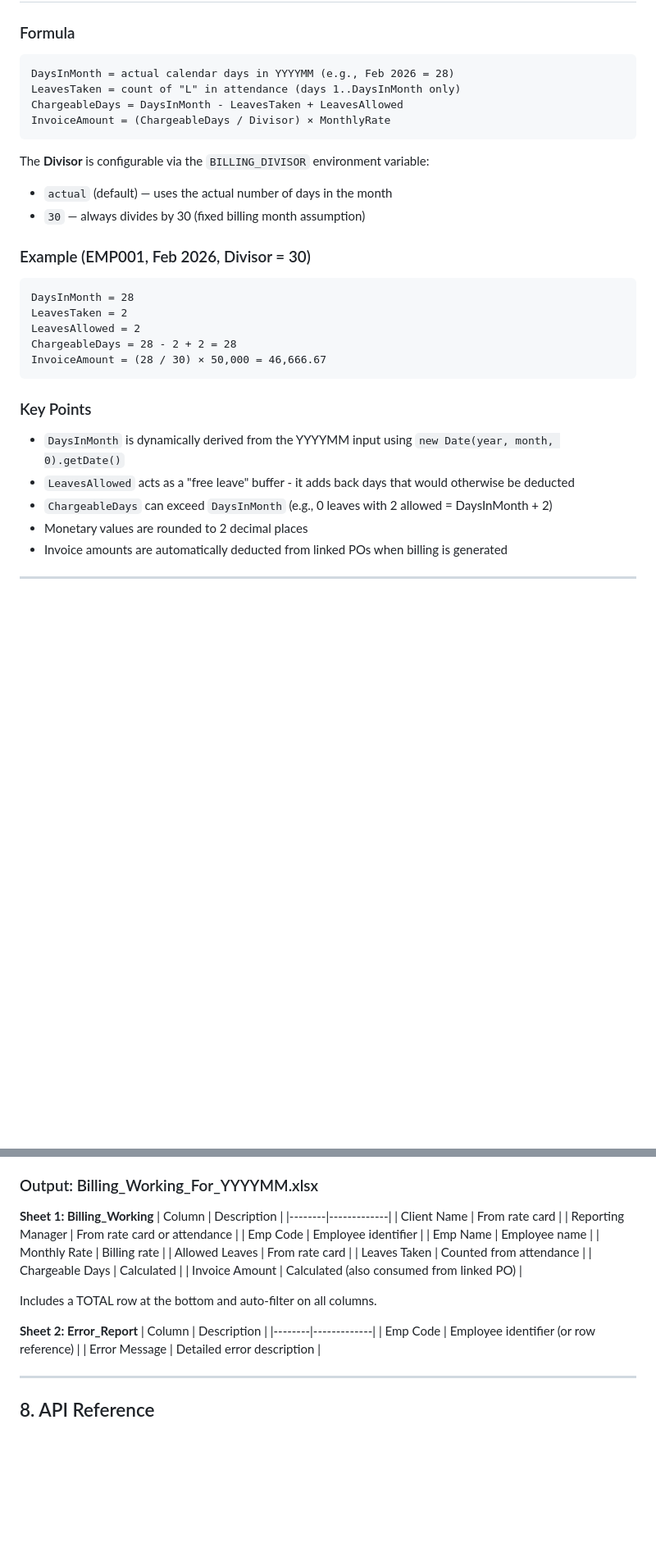
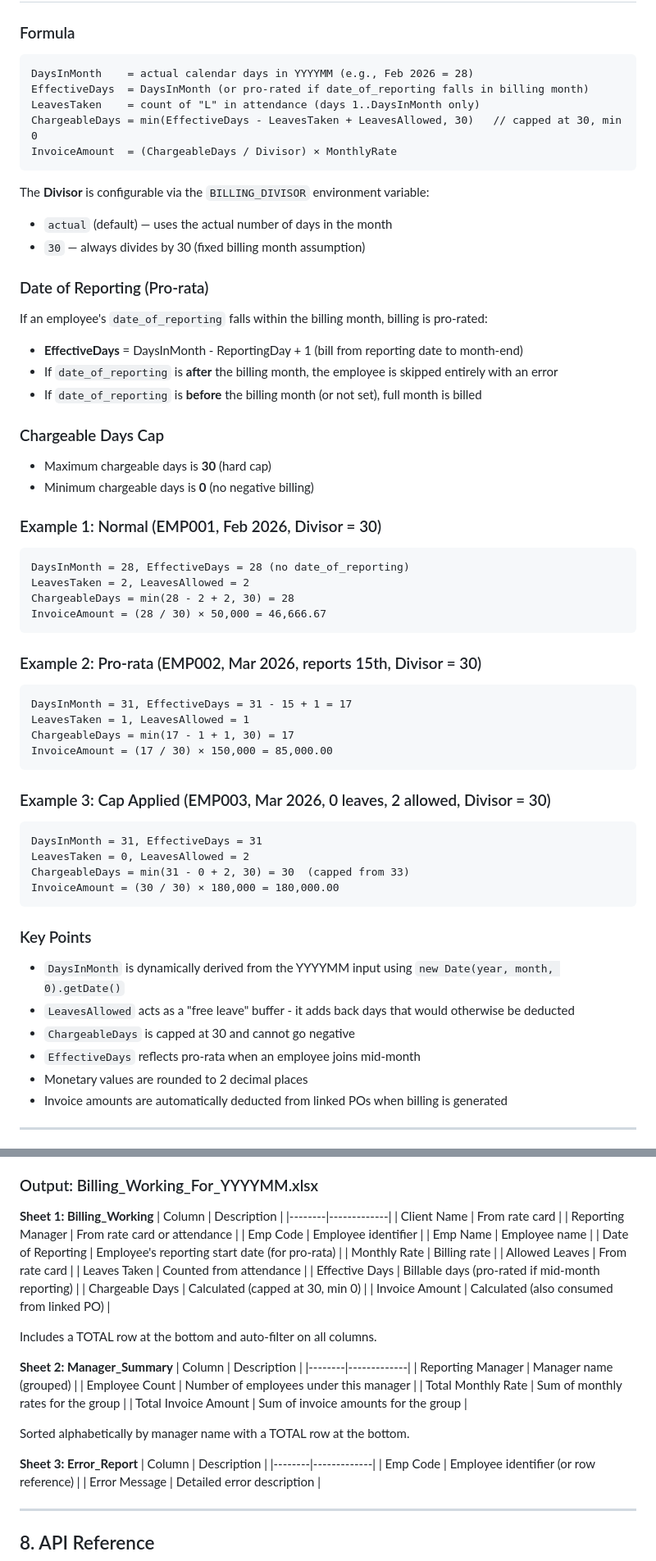
Before and after one commit to TeamBeesProductGuy/BillingGenerator, a Markdown page: DOCUMENTATION.md, 2 parts joined by grey strips. Shown at 82% size. Rendered like a GitHub page; blank space fills up the shorter version.

````diff
--- a/DOCUMENTATION.md
+++ b/DOCUMENTATION.md
@@ -264,29 +265,56 @@ PO page reflects updated consumption_pct, remaining_value, progress bar
 
 ### Formula
 ```
-DaysInMonth = actual calendar days in YYYYMM (e.g., Feb 2026 = 28)
-LeavesTaken = count of "L" in attendance (days 1..DaysInMonth only)
-ChargeableDays = DaysInMonth - LeavesTaken + LeavesAllowed
-InvoiceAmount = (ChargeableDays / Divisor) × MonthlyRate
+DaysInMonth    = actual calendar days in YYYYMM (e.g., Feb 2026 = 28)
+EffectiveDays  = DaysInMonth (or pro-rated if date_of_reporting falls in billing month)
+LeavesTaken    = count of "L" in attendance (days 1..DaysInMonth only)
+ChargeableDays = min(EffectiveDays - LeavesTaken + LeavesAllowed, 30)   // capped at 30, min 0
+InvoiceAmount  = (ChargeableDays / Divisor) × MonthlyRate
 ```
 
 The **Divisor** is configurable via the `BILLING_DIVISOR` environment variable:
 - `actual` (default) — uses the actual number of days in the month
 - `30` — always divides by 30 (fixed billing month assumption)
 
-### Example (EMP001, Feb 2026, Divisor = 30)
+### Date of Reporting (Pro-rata)
+If an employee's `date_of_reporting` falls within the billing month, billing is pro-rated:
+- **EffectiveDays** = DaysInMonth - ReportingDay + 1 (bill from reporting date to month-end)
+- If `date_of_reporting` is **after** the billing month, the employee is skipped entirely with an error
+- If `date_of_reporting` is **before** the billing month (or not set), full month is billed
+
+### Chargeable Days Cap
+- Maximum chargeable days is **30** (hard cap)
+- Minimum chargeable days is **0** (no negative billing)
+
+### Example 1: Normal (EMP001, Feb 2026, Divisor = 30)
 ```
-DaysInMonth = 28
-LeavesTaken = 2
-LeavesAllowed = 2
-ChargeableDays = 28 - 2 + 2 = 28
+DaysInMonth = 28, EffectiveDays = 28 (no date_of_reporting)
+LeavesTaken = 2, LeavesAllowed = 2
+ChargeableDays = min(28 - 2 + 2, 30) = 28
 InvoiceAmount = (28 / 30) × 50,000 = 46,666.67
+```
+
+### Example 2: Pro-rata (EMP002, Mar 2026, reports 15th, Divisor = 30)
+```
+DaysInMonth = 31, EffectiveDays = 31 - 15 + 1 = 17
+LeavesTaken = 1, LeavesAllowed = 1
+ChargeableDays = min(17 - 1 + 1, 30) = 17
+InvoiceAmount = (17 / 30) × 150,000 = 85,000.00
+```
+
+### Example 3: Cap Applied (EMP003, Mar 2026, 0 leaves, 2 allowed, Divisor = 30)
+```
+DaysInMonth = 31, EffectiveDays = 31
+LeavesTaken = 0, LeavesAllowed = 2
+ChargeableDays = min(31 - 0 + 2, 30) = 30  (capped from 33)
+InvoiceAmount = (30 / 30) × 180,000 = 180,000.00
 ```
 
 ### Key Points
 - `DaysInMonth` is dynamically derived from the YYYYMM input using `new Date(year, month, 0).getDate()`
 - `LeavesAllowed` acts as a "free leave" buffer - it adds back days that would otherwise be deducted
-- `ChargeableDays` can exceed `DaysInMonth` (e.g., 0 leaves with 2 allowed = DaysInMonth + 2)
+- `ChargeableDays` is capped at 30 and cannot go negative
+- `EffectiveDays` reflects pro-rata when an employee joins mid-month
 - Monetary values are rounded to 2 decimal places
 - Invoice amounts are automatically deducted from linked POs when billing is generated
 
@@ -328,15 +356,27 @@ Days beyond the actual month length are ignored.
 | Reporting Manager | From rate card or attendance |
 | Emp Code | Employee identifier |
 | Emp Name | Employee name |
+| Date of Reporting | Employee's reporting start date (for pro-rata) |
 | Monthly Rate | Billing rate |
 | Allowed Leaves | From rate card |
 | Leaves Taken | Counted from attendance |
-| Chargeable Days | Calculated |
+| Effective Days | Billable days (pro-rated if mid-month reporting) |
+| Chargeable Days | Calculated (capped at 30, min 0) |
 | Invoice Amount | Calculated (also consumed from linked PO) |
 
 Includes a TOTAL row at the bottom and auto-filter on all columns.
 
-**Sheet 2: Error_Report**
+**Sheet 2: Manager_Summary**
+| Column | Description |
+|--------|-------------|
+| Reporting Manager | Manager name (grouped) |
+| Employee Count | Number of employees under this manager |
+| Total Monthly Rate | Sum of monthly rates for the group |
+| Total Invoice Amount | Sum of invoice amounts for the group |
+
+Sorted alphabetically by manager name with a TOTAL row at the bottom.
+
+**Sheet 3: Error_Report**
 | Column | Description |
 |--------|-------------|
 | Emp Code | Employee identifier (or row reference) |
````
Also changed, not shown: other parts of DOCUMENTATION.md (+15 -7 lines), CHANGELOG.md (+29 -0 lines).
